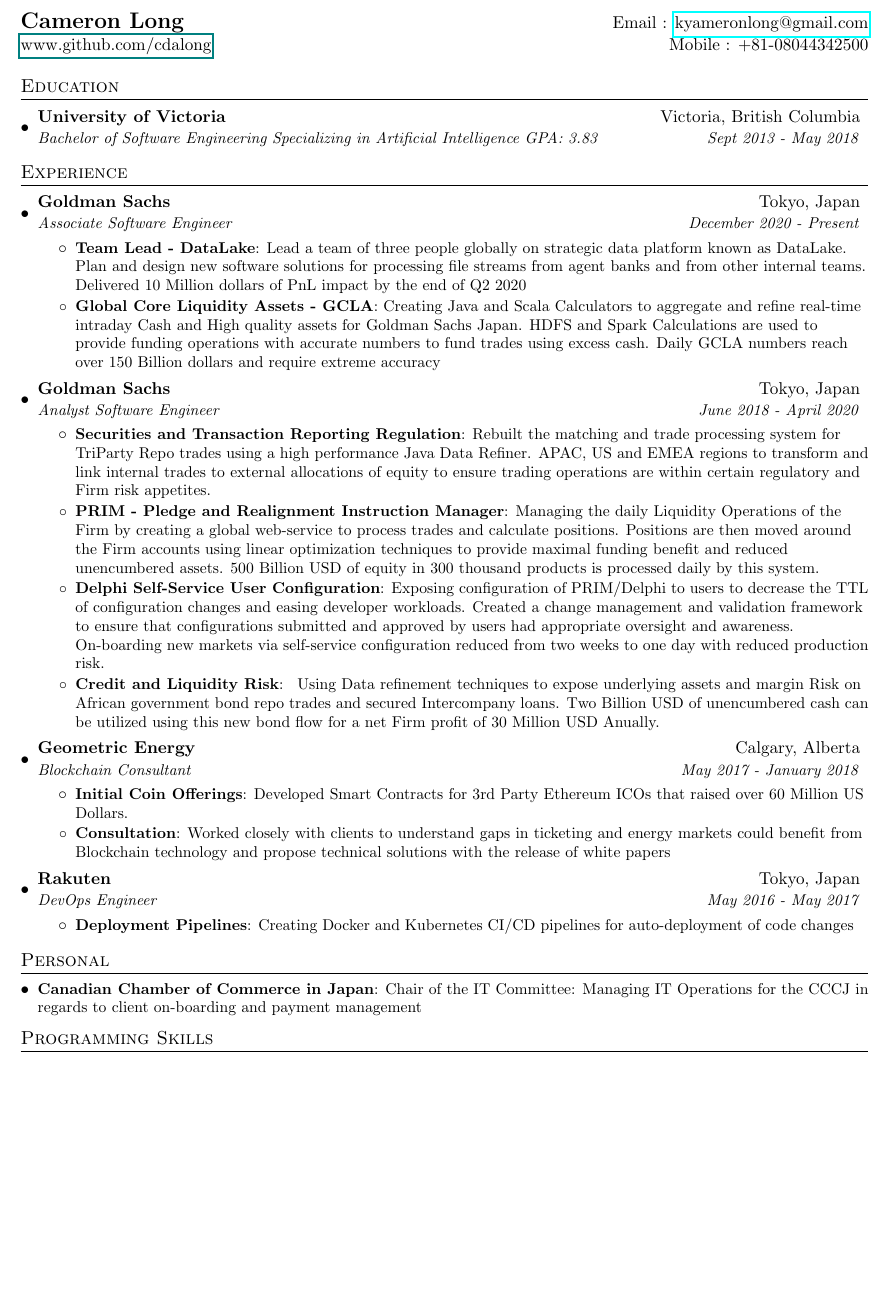
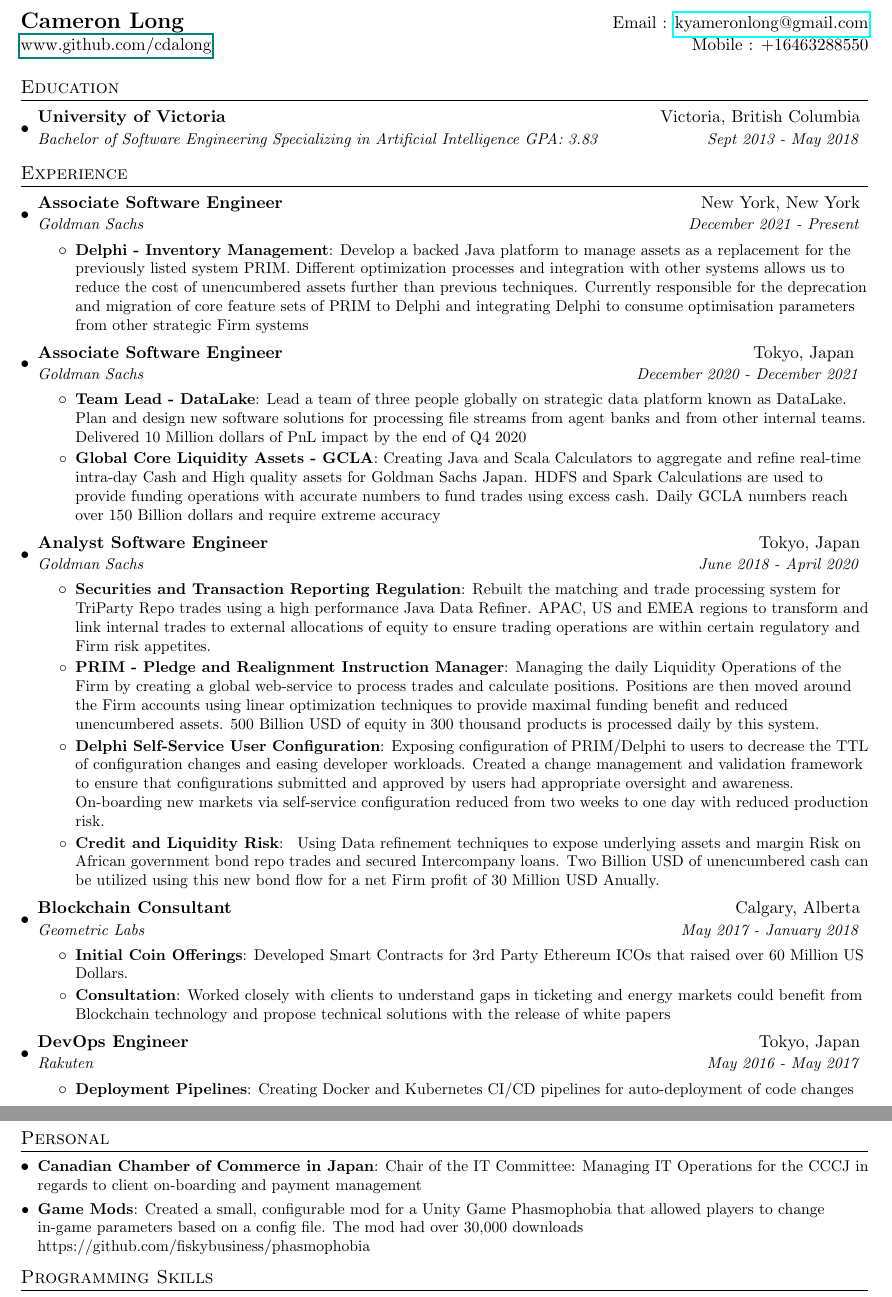
Before and after one commit to cdalong/resume, a LaTeX CV (latex/resume.tex): part of the page before the commit and two parts of pages 1 and 2 of 2 after it, the two joined at a grey line, cut so that both start at the same text, the shorter picture padded with empty space. Compiled offline with pdfLaTeX.

Commit message:
Editing for move to NY

```diff
--- a/latex/resume.tex
+++ b/latex/resume.tex
@@ -75,7 +75,7 @@
 %----------HEADING-----------------
 \begin{tabular*}{\textwidth}{l@{\extracolsep{\fill}}r}
   \textbf{\href{}{\Large Cameron Long}} & Email : \href{mailto:kyameronlong@gmail.com}{kyameronlong@gmail.com}\\
-  \href{www.github.com/cdalong}{www.github.com/cdalong} & Mobile : +81-08044342500 \\
+  \href{www.github.com/cdalong}{www.github.com/cdalong} & Mobile : +16463288550 \\
 \end{tabular*}
 
 
@@ -92,19 +92,26 @@
 %-----------EXPERIENCE-----------------
 \section{Experience}
   \resumeSubHeadingListStart
+      \resumeSubheading
+      {Associate Software Engineer}{New York, New York}
+      {Goldman Sachs}{December 2021 - Present}
+      \resumeItemListStart
+        \resumeItem{Delphi - Inventory Management}
+        {Develop a backed Java platform to manage assets as a replacement for the previously listed system PRIM. Different optimization processes and integration with other systems allows us to reduce the cost of unencumbered assets further than previous techniques. Currently responsible for the deprecation and migration of core feature sets of PRIM to Delphi and integrating Delphi to consume optimisation parameters from other strategic Firm systems }
+        \resumeItemListEnd
 
     \resumeSubheading
-      {Goldman Sachs}{Tokyo, Japan}
-      {Associate Software Engineer}{December 2020 - Present}
+      {Associate Software Engineer}{Tokyo, Japan }
+      {Goldman Sachs}{December 2020 - December 2021}
       \resumeItemListStart
         \resumeItem{Team Lead - DataLake}
-        {Lead a team of three people globally on strategic data platform known as DataLake. Plan and design new software solutions for processing file streams from agent banks and from other internal teams. Delivered 10 Million dollars of PnL impact by the end of Q2 2020}
+        {Lead a team of three people globally on strategic data platform known as DataLake. Plan and design new software solutions for processing file streams from agent banks and from other internal teams. Delivered 10 Million dollars of PnL impact by the end of Q4 2020}
         \resumeItem{Global Core Liquidity Assets - GCLA}
-        {Creating Java and Scala Calculators to aggregate and refine real-time intraday Cash and High quality assets for Goldman Sachs Japan. HDFS and Spark Calculations are used to provide funding operations with accurate numbers to fund trades using excess cash. Daily GCLA numbers reach over 150 Billion dollars and require extreme accuracy}
+        {Creating Java and Scala Calculators to aggregate and refine real-time intra-day Cash and High quality assets for Goldman Sachs Japan. HDFS and Spark Calculations are used to provide funding operations with accurate numbers to fund trades using excess cash. Daily GCLA numbers reach over 150 Billion dollars and require extreme accuracy}
         \resumeItemListEnd
     \resumeSubheading
-      {Goldman Sachs}{Tokyo, Japan}
-      {Analyst Software Engineer}{June 2018 - April 2020}
+      {Analyst Software Engineer}{Tokyo, Japan}
+      {Goldman Sachs}{June 2018 - April 2020}
         \resumeItemListStart
         \resumeItem{Securities and Transaction Reporting Regulation}
         {Rebuilt the matching and trade processing system for TriParty Repo trades using a high performance Java Data Refiner. APAC, US and EMEA regions to transform and link internal trades to external allocations of equity to ensure trading operations are within certain regulatory and Firm risk appetites.}
@@ -120,8 +127,8 @@
       \resumeItemListEnd
 
     \resumeSubheading
-      {Geometric Energy}{Calgary, Alberta}
-      {Blockchain Consultant}{May 2017 - January 2018}
+      {Blockchain Consultant}{Calgary, Alberta}
+      {Geometric Labs}{May 2017 - January 2018}
       \resumeItemListStart
         \resumeItem{Initial Coin Offerings}
           {Developed Smart Contracts for 3rd Party Ethereum ICOs that raised over 60 Million US Dollars.}
@@ -131,8 +138,8 @@
       \resumeItemListEnd
 
     \resumeSubheading
-    {Rakuten}{Tokyo, Japan}
-    {DevOps Engineer}{May 2016 - May 2017}
+    {DevOps Engineer}{Tokyo, Japan}
+    {Rakuten}{May 2016 - May 2017}
     \resumeItemListStart
       \resumeItem{Deployment Pipelines}
         {Creating Docker and Kubernetes CI/CD pipelines for auto-deployment of code changes}
@@ -147,6 +154,8 @@
   \resumeSubHeadingListStart
       \resumeSubItem{Canadian Chamber of Commerce in Japan}
       {Chair of the IT Committee: Managing IT Operations for the CCCJ in regards to client on-boarding and payment management  }
+      \resumeSubItem{Game Mods}
+      {Created a small, configurable mod for a Unity Game Phasmophobia that allowed players to change in-game parameters based on a config file. The mod had over 30,000 downloads https://github.com/fiskybusiness/phasmophobia}
 
   \resumeSubHeadingListEnd
 
```
